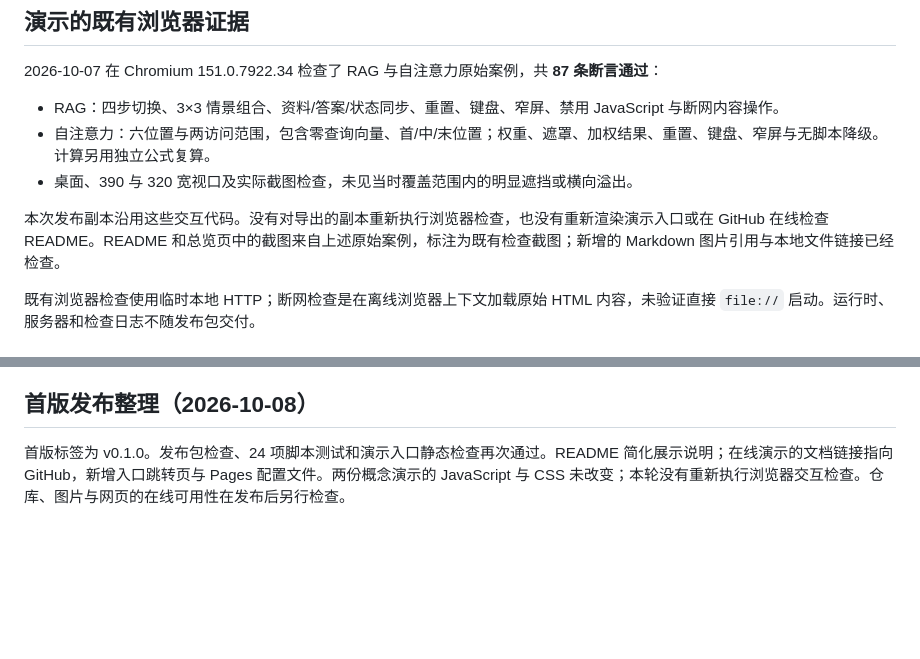
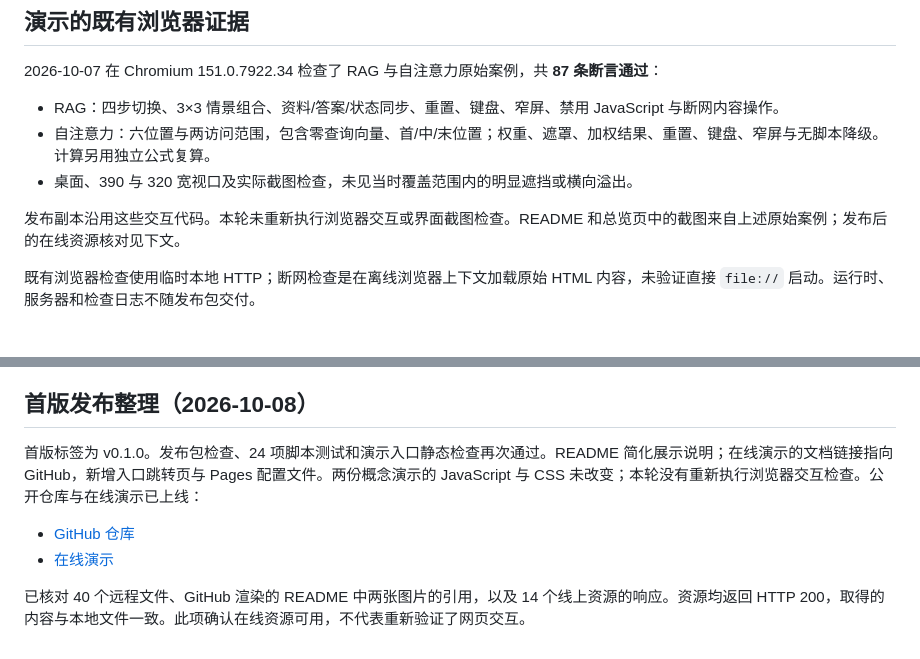
Before and after one commit to BananaSoldier01/explain-clearly, a Markdown page: VERIFICATION.md, 2 parts joined by grey strips. Drawn GitHub-style; blank space fills up the shorter version.

Commit message:
Record first release online verification

```diff
--- a/VERIFICATION.md
+++ b/VERIFICATION.md
@@ -25,7 +25,7 @@
 - 自注意力：六位置与两访问范围，包含零查询向量、首/中/末位置；权重、遮罩、加权结果、重置、键盘、窄屏与无脚本降级。计算另用独立公式复算。
 - 桌面、390 与 320 宽视口及实际截图检查，未见当时覆盖范围内的明显遮挡或横向溢出。
 
-本次发布副本沿用这些交互代码。没有对导出的副本重新执行浏览器检查，也没有重新渲染演示入口或在 GitHub 在线检查 README。README 和总览页中的截图来自上述原始案例，标注为既有检查截图；新增的 Markdown 图片引用与本地文件链接已经检查。
+发布副本沿用这些交互代码。本轮未重新执行浏览器交互或界面截图检查。README 和总览页中的截图来自上述原始案例；发布后的在线资源核对见下文。
 
 既有浏览器检查使用临时本地 HTTP；断网检查是在离线浏览器上下文加载原始 HTML 内容，未验证直接 `file://` 启动。运行时、服务器和检查日志不随发布包交付。
 
@@ -53,4 +53,9 @@ HTML 静态检查器不执行页面，不是语义、完整安全或完整可访
 
 ## 首版发布整理（2026-10-08）
 
-首版标签为 v0.1.0。发布包检查、24 项脚本测试和演示入口静态检查再次通过。README 简化展示说明；在线演示的文档链接指向 GitHub，新增入口跳转页与 Pages 配置文件。两份概念演示的 JavaScript 与 CSS 未改变；本轮没有重新执行浏览器交互检查。仓库、图片与网页的在线可用性在发布后另行检查。
+首版标签为 v0.1.0。发布包检查、24 项脚本测试和演示入口静态检查再次通过。README 简化展示说明；在线演示的文档链接指向 GitHub，新增入口跳转页与 Pages 配置文件。两份概念演示的 JavaScript 与 CSS 未改变；本轮没有重新执行浏览器交互检查。公开仓库与在线演示已上线：
+
+- [GitHub 仓库](https://github.com/BananaSoldier01/explain-clearly)
+- [在线演示](https://bananasoldier01.github.io/explain-clearly/)
+
+已核对 40 个远程文件、GitHub 渲染的 README 中两张图片的引用，以及 14 个线上资源的响应。资源均返回 HTTP 200，取得的内容与本地文件一致。此项确认在线资源可用，不代表重新验证了网页交互。
```
